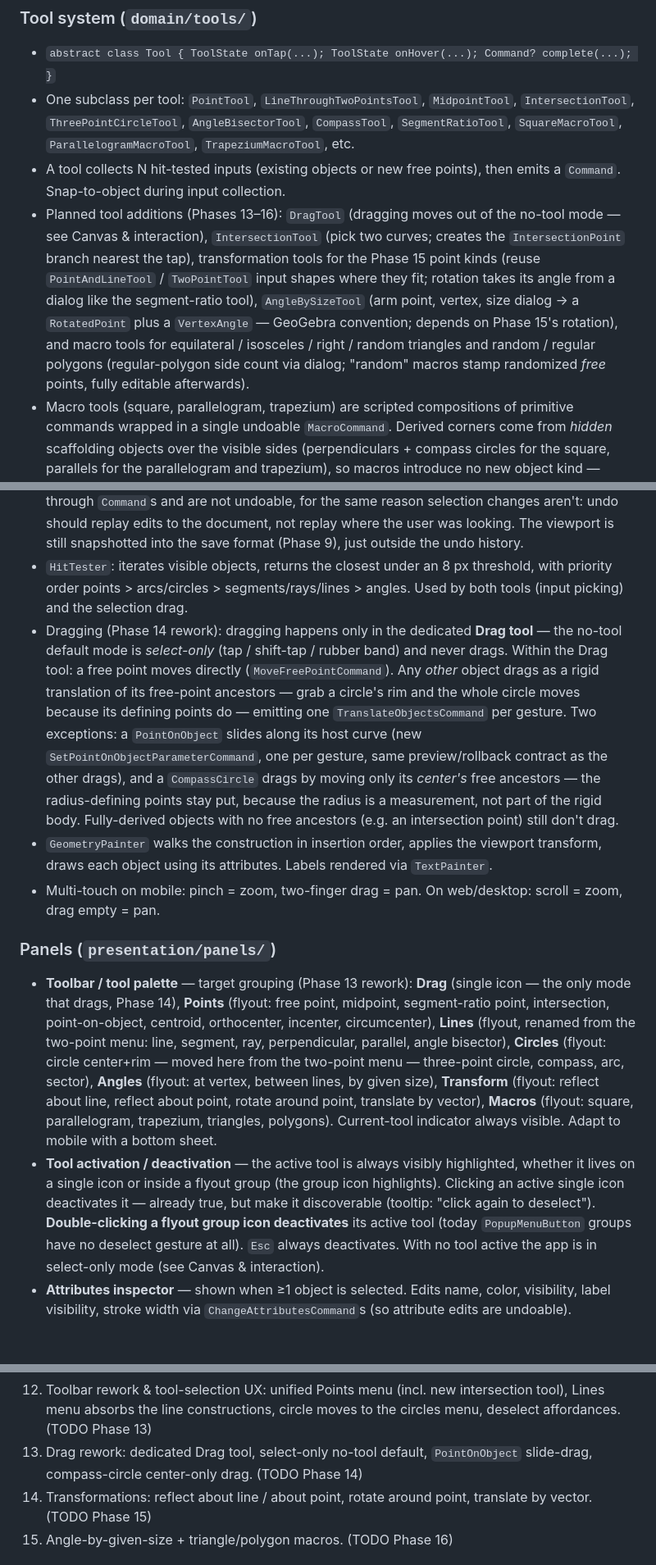
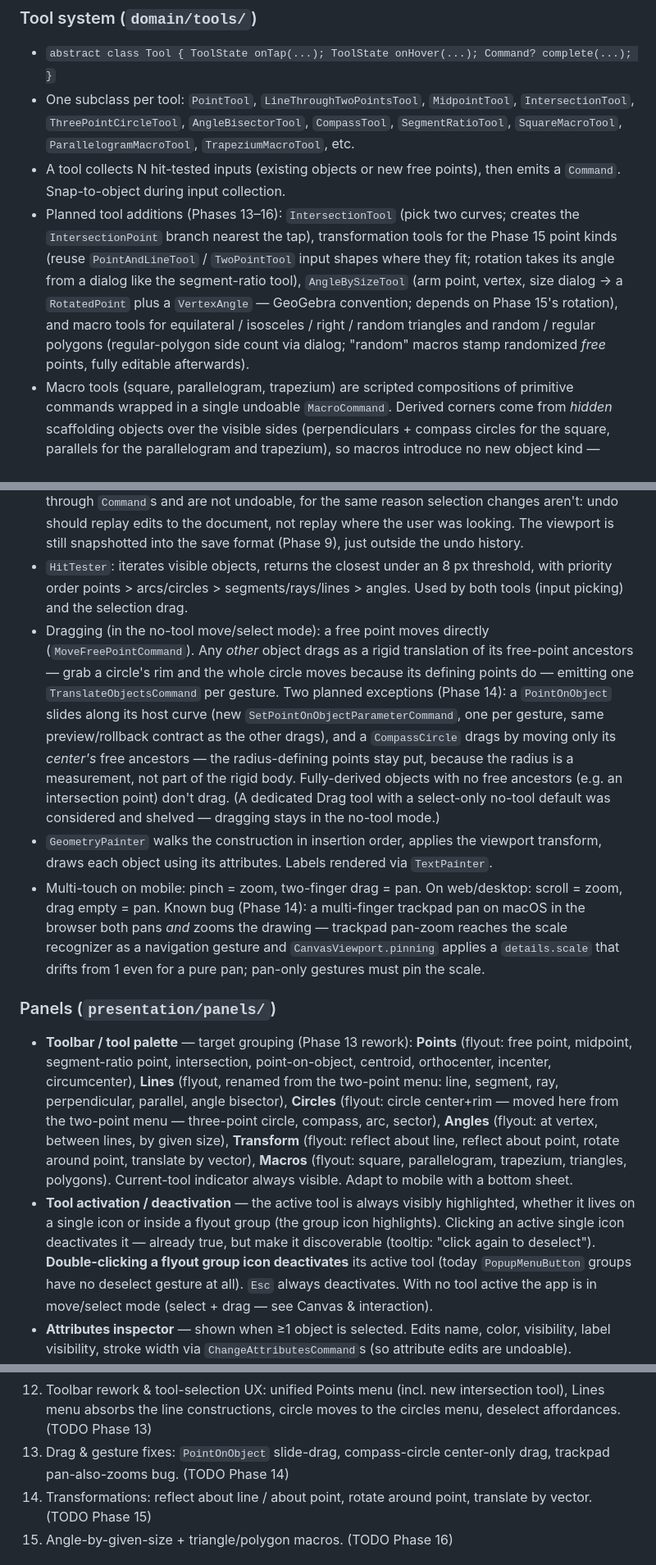
Before and after one commit to steveSuave/regula, a Markdown page: docs/PLAN.md, 3 parts joined by grey strips. Shown at 82% size. GitHub-like rendering; blank space fills up the shorter version.

```diff
--- a/docs/PLAN.md
+++ b/docs/PLAN.md
@@ -65,7 +65,7 @@ The `domain/` layer must not import `package:flutter/*`. This is the boundary th
 - `abstract class Tool { ToolState onTap(...); ToolState onHover(...); Command? complete(...); }`
 - One subclass per tool: `PointTool`, `LineThroughTwoPointsTool`, `MidpointTool`, `IntersectionTool`, `ThreePointCircleTool`, `AngleBisectorTool`, `CompassTool`, `SegmentRatioTool`, `SquareMacroTool`, `ParallelogramMacroTool`, `TrapeziumMacroTool`, etc.
 - A tool collects N hit-tested inputs (existing objects or new free points), then emits a `Command`. Snap-to-object during input collection.
-- Planned tool additions (Phases 13–16): `DragTool` (dragging moves out of the no-tool mode — see Canvas & interaction), `IntersectionTool` (pick two curves; creates the `IntersectionPoint` branch nearest the tap), transformation tools for the Phase 15 point kinds (reuse `PointAndLineTool` / `TwoPointTool` input shapes where they fit; rotation takes its angle from a dialog like the segment-ratio tool), `AngleBySizeTool` (arm point, vertex, size dialog → a `RotatedPoint` plus a `VertexAngle` — GeoGebra convention; depends on Phase 15's rotation), and macro tools for equilateral / isosceles / right / random triangles and random / regular polygons (regular-polygon side count via dialog; "random" macros stamp randomized *free* points, fully editable afterwards).
+- Planned tool additions (Phases 13–16): `IntersectionTool` (pick two curves; creates the `IntersectionPoint` branch nearest the tap), transformation tools for the Phase 15 point kinds (reuse `PointAndLineTool` / `TwoPointTool` input shapes where they fit; rotation takes its angle from a dialog like the segment-ratio tool), `AngleBySizeTool` (arm point, vertex, size dialog → a `RotatedPoint` plus a `VertexAngle` — GeoGebra convention; depends on Phase 15's rotation), and macro tools for equilateral / isosceles / right / random triangles and random / regular polygons (regular-polygon side count via dialog; "random" macros stamp randomized *free* points, fully editable afterwards).
 - Macro tools (square, parallelogram, trapezium) are scripted compositions of primitive commands wrapped in a single undoable `MacroCommand`. Derived corners come from *hidden* scaffolding objects over the visible sides (perpendiculars + compass circles for the square, parallels for the parallelogram and trapezium), so macros introduce no new object kind — codec, painter and hit tester are untouched. Input schemes: **square** = 2 taps, adjacent corners A, B; the shape lies to the *left* of A→B (branch 1 of line∩circle along the perpendicular's direction — the AB carrier's CCW normal — which follows the points continuously, so the side never flips mid-drag). **Parallelogram** = 3 taps, consecutive corners A, B, C; D = A + (C − B) as the single-branch intersection of two hidden parallels. **Trapezium** = 3 taps for consecutive corners A, B, C plus a 4th *position-only* tap that places D as a `PointOnObject` projected onto the hidden parallel-to-AB through C — direct manipulation instead of a ratio dialog; AB ∥ CD by construction, and D inherits `PointOnObject`'s analytic-parameter caveat (translating the parallel along itself leaves D in place). The 4th tap never consumes an existing point — D must stay constrained to the parallel.
 
 ### Commands (`domain/commands/`)
@@ -83,14 +83,14 @@ The `domain/` layer must not import `package:flutter/*`. This is the boundary th
 - `Viewport` value type: `Vec2 pan` + `double scale`. World↔screen transforms live here, including zoom-about-a-focal-point (the world point under the cursor stays fixed) and scale clamping.
 - Viewport changes (pan, zoom, fit, reset) are *view* state, not construction state — they never go through `Command`s and are not undoable, for the same reason selection changes aren't: undo should replay edits to the document, not replay where the user was looking. The viewport is still snapshotted into the save format (Phase 9), just outside the undo history.
 - `HitTester`: iterates visible objects, returns the closest under an 8 px threshold, with priority order points > arcs/circles > segments/rays/lines > angles. Used by both tools (input picking) and the selection drag.
-- Dragging (Phase 14 rework): dragging happens only in the dedicated **Drag tool** — the no-tool default mode is *select-only* (tap / shift-tap / rubber band) and never drags. Within the Drag tool: a free point moves directly (`MoveFreePointCommand`). Any *other* object drags as a rigid translation of its free-point ancestors — grab a circle's rim and the whole circle moves because its defining points do — emitting one `TranslateObjectsCommand` per gesture. Two exceptions: a `PointOnObject` slides along its host curve (new `SetPointOnObjectParameterCommand`, one per gesture, same preview/rollback contract as the other drags), and a `CompassCircle` drags by moving only its *center's* free ancestors — the radius-defining points stay put, because the radius is a measurement, not part of the rigid body. Fully-derived objects with no free ancestors (e.g. an intersection point) still don't drag.
+- Dragging (in the no-tool move/select mode): a free point moves directly (`MoveFreePointCommand`). Any *other* object drags as a rigid translation of its free-point ancestors — grab a circle's rim and the whole circle moves because its defining points do — emitting one `TranslateObjectsCommand` per gesture. Two planned exceptions (Phase 14): a `PointOnObject` slides along its host curve (new `SetPointOnObjectParameterCommand`, one per gesture, same preview/rollback contract as the other drags), and a `CompassCircle` drags by moving only its *center's* free ancestors — the radius-defining points stay put, because the radius is a measurement, not part of the rigid body. Fully-derived objects with no free ancestors (e.g. an intersection point) don't drag. (A dedicated Drag tool with a select-only no-tool default was considered and shelved — dragging stays in the no-tool mode.)
 - `GeometryPainter` walks the construction in insertion order, applies the viewport transform, draws each object using its attributes. Labels rendered via `TextPainter`.
-- Multi-touch on mobile: pinch = zoom, two-finger drag = pan. On web/desktop: scroll = zoom, drag empty = pan.
+- Multi-touch on mobile: pinch = zoom, two-finger drag = pan. On web/desktop: scroll = zoom, drag empty = pan. Known bug (Phase 14): a multi-finger trackpad pan on macOS in the browser both pans *and* zooms the drawing — trackpad pan-zoom reaches the scale recognizer as a navigation gesture and `CanvasViewport.pinning` applies a `details.scale` that drifts from 1 even for a pure pan; pan-only gestures must pin the scale.
 
 ### Panels (`presentation/panels/`)
 
-- **Toolbar / tool palette** — target grouping (Phase 13 rework): **Drag** (single icon — the only mode that drags, Phase 14), **Points** (flyout: free point, midpoint, segment-ratio point, intersection, point-on-object, centroid, orthocenter, incenter, circumcenter), **Lines** (flyout, renamed from the two-point menu: line, segment, ray, perpendicular, parallel, angle bisector), **Circles** (flyout: circle center+rim — moved here from the two-point menu — three-point circle, compass, arc, sector), **Angles** (flyout: at vertex, between lines, by given size), **Transform** (flyout: reflect about line, reflect about point, rotate around point, translate by vector), **Macros** (flyout: square, parallelogram, trapezium, triangles, polygons). Current-tool indicator always visible. Adapt to mobile with a bottom sheet.
-- **Tool activation / deactivation** — the active tool is always visibly highlighted, whether it lives on a single icon or inside a flyout group (the group icon highlights). Clicking an active single icon deactivates it — already true, but make it discoverable (tooltip: "click again to deselect"). **Double-clicking a flyout group icon deactivates** its active tool (today `PopupMenuButton` groups have no deselect gesture at all). `Esc` always deactivates. With no tool active the app is in select-only mode (see Canvas & interaction).
+- **Toolbar / tool palette** — target grouping (Phase 13 rework): **Points** (flyout: free point, midpoint, segment-ratio point, intersection, point-on-object, centroid, orthocenter, incenter, circumcenter), **Lines** (flyout, renamed from the two-point menu: line, segment, ray, perpendicular, parallel, angle bisector), **Circles** (flyout: circle center+rim — moved here from the two-point menu — three-point circle, compass, arc, sector), **Angles** (flyout: at vertex, between lines, by given size), **Transform** (flyout: reflect about line, reflect about point, rotate around point, translate by vector), **Macros** (flyout: square, parallelogram, trapezium, triangles, polygons). Current-tool indicator always visible. Adapt to mobile with a bottom sheet.
+- **Tool activation / deactivation** — the active tool is always visibly highlighted, whether it lives on a single icon or inside a flyout group (the group icon highlights). Clicking an active single icon deactivates it — already true, but make it discoverable (tooltip: "click again to deselect"). **Double-clicking a flyout group icon deactivates** its active tool (today `PopupMenuButton` groups have no deselect gesture at all). `Esc` always deactivates. With no tool active the app is in move/select mode (select + drag — see Canvas & interaction).
 - **Attributes inspector** — shown when ≥1 object is selected. Edits name, color, visibility, label visibility, stroke width via `ChangeAttributesCommand`s (so attribute edits are undoable).
 - **Object tree** (collapsible) — flat list grouped by type, useful for selecting hidden objects.
 - **App bar** — file menu (new/open/save/save as), undo/redo, theme toggle.
@@ -248,7 +248,7 @@ The full table is rendered in a `?`-key cheat sheet overlay. Bindings live in `l
 10. Macro/advanced tools (square, parallelogram, trapezium) on top of the macro-command machinery.
 11. Golden tests + widget tests for tool flows.
 12. Toolbar rework & tool-selection UX: unified Points menu (incl. new intersection tool), Lines menu absorbs the line constructions, circle moves to the circles menu, deselect affordances. (TODO Phase 13)
-13. Drag rework: dedicated Drag tool, select-only no-tool default, `PointOnObject` slide-drag, compass-circle center-only drag. (TODO Phase 14)
+13. Drag & gesture fixes: `PointOnObject` slide-drag, compass-circle center-only drag, trackpad pan-also-zooms bug. (TODO Phase 14)
 14. Transformations: reflect about line / about point, rotate around point, translate by vector. (TODO Phase 15)
 15. Angle-by-given-size + triangle/polygon macros. (TODO Phase 16)
 
```
Also changed, not shown: other parts of docs/PLAN.md (+1 -1 lines), docs/STATUS.md (+4 -3 lines), docs/TODO.md (+3 -3 lines).
